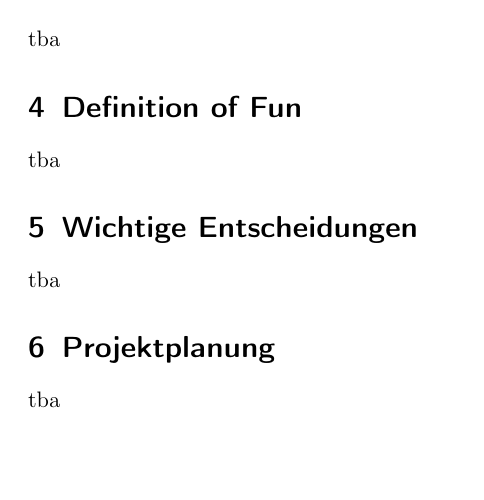
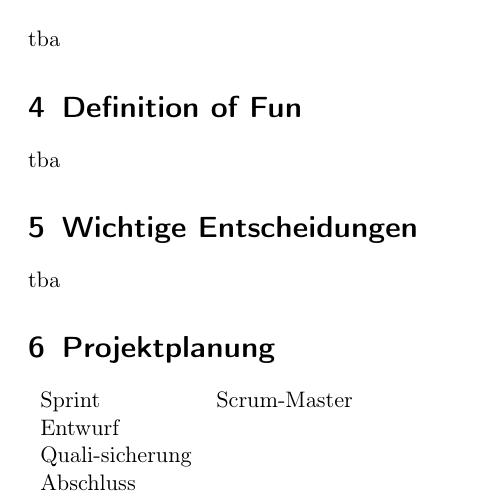
Before and after one commit to idlaviV/TIKTacToe, a LaTeX document (ProductBacklog/productBacklog.tex): part of page 2 of 2, cut so that both start at the same text, the shorter picture padded with empty space. Compiled offline with pdfLaTeX.

Commit message:
Ideen und Konzepte ProductBacklog

```diff
--- a/ProductBacklog/productBacklog.tex
+++ b/ProductBacklog/productBacklog.tex
@@ -18,10 +28,39 @@ tba
 tba
-\section{Definition of Done}
+%Tic-Tac-Toe-Brett und Regeln
+%History-Stack
+%Visualisierung der nachfolgenden Konfigurationen
+%Visualisierung einer einfachen KI (Elimination)
+%Ein- und Ausschalten von KI-Zügen
+%%%Spätestens hier beginnt Wunschdenken
+%Auswahl mehrerer KIs
+%Implementierung von komplexerer KI (gewichtet Pfad)
+%Implementierung von fehlerloser KI
+%automatisches Trainieren
+%%%Absolutes Wunschdenken
+%Interface für andere Spiele als Tic-Tac-Toe anbieten
+\section{Definition of Done}%Checkliste zur Überprüfung, ob ein Increment fertig ist
 tba
-\section{Definition of Fun}
+%%%Beispiele
+%UnitTests laufen
+%run dev läuft
+%Frage: Haben wir einen Ablauf um Funktionalität zu testen / ob oder welche Ziele erreicht wurden?
+%Wollen wir commits im Discord erwähnen?
+%Was erwarten wir, wie oft die anderen im Discord lesen?
+%Gibt es ein Konzept wann Tests geschrieben werden?
+\section{Definition of Fun}%Vereinbarungen über Zusammenarbeit
 tba
+%Probleme nicht verstecken
+%Pünktlichkeit bei Treffen?
+%Abgrenzung zu DoD ist mir nicht klar
+%Vielleicht kann man hier einen typischen Arbeitsablauf skizzieren?
 \section{Wichtige Entscheidungen}
 tba
-\section{Projektplanung}
-tba
+%Ich glaube hier gibt es noch nicht so richtig was
+\section{Projektplanung}%Verteilung der Scrum-Master-Tätigkeit
+\begin{tabular}{lc}
+	Sprint & Scrum-Master\\
+	Entwurf & \\
+	Quali-sicherung & \\
+	Abschluss & \\
+\end{tabular}
 \end{document}
```
Also changed, not shown: ProductBacklog/productBacklog.tex (14 more changed lines).
